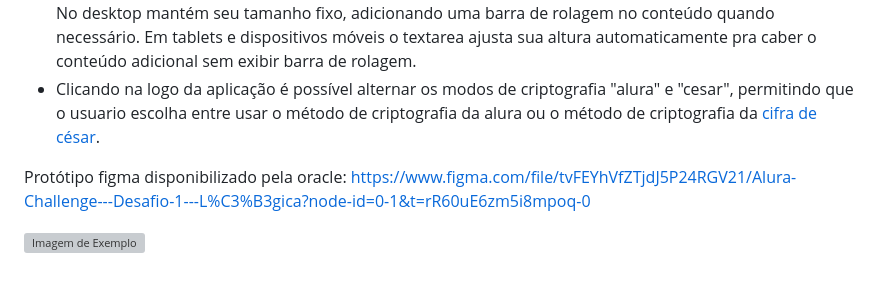
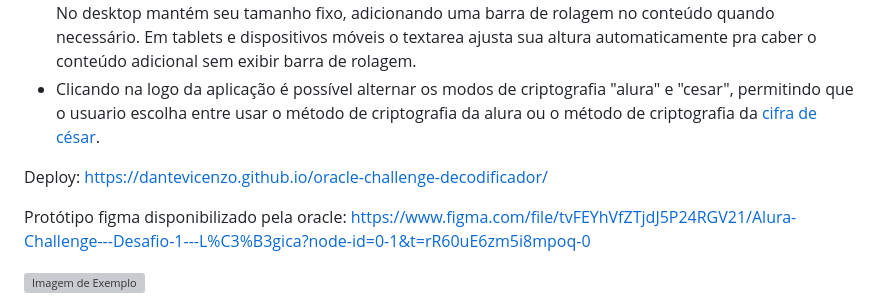
Before and after one commit to dantevicenzo/oracle-challenge-decodificador, a Markdown page: README.md, the part around the change. Drawn GitHub-style; blank space fills up the shorter version; grey boxes are pictures that could not be loaded.

```diff
--- a/README.md
+++ b/README.md
@@ -34,6 +34,8 @@ Funcionalidades adicionais que eu desenvolvi pra agregar ao projeto:<br/>
 - O textarea se comporta de forma diferente de acordo com o dispositivo usado, de acordo com o protótipo. No desktop mantém seu tamanho fixo, adicionando uma barra de rolagem no conteúdo quando necessário. Em tablets e dispositivos móveis o textarea ajusta sua altura automaticamente pra caber o conteúdo adicional sem exibir barra de rolagem.
 - Clicando na logo da aplicação é possível alternar os modos de criptografia "alura" e "cesar", permitindo que o usuario escolha entre usar o método de criptografia da alura ou o método de criptografia da <a href="https://pt.m.wikipedia.org/wiki/Cifra_de_C%C3%A9sar" target="_blank">cifra de césar</a>.
 
+Deploy: https://dantevicenzo.github.io/oracle-challenge-decodificador/
+
 Protótipo figma disponibilizado pela oracle: https://www.figma.com/file/tvFEYhVfZTjdJ5P24RGV21/Alura-Challenge---Desafio-1---L%C3%B3gica?node-id=0-1&t=rR60uE6zm5i8mpoq-0
 
 ![Imagem de Exemplo](https://user-images.githubusercontent.com/91544872/157673876-2c51fc09-5bed-48c0-aad3-97fc7fa64d1d.png)
```
